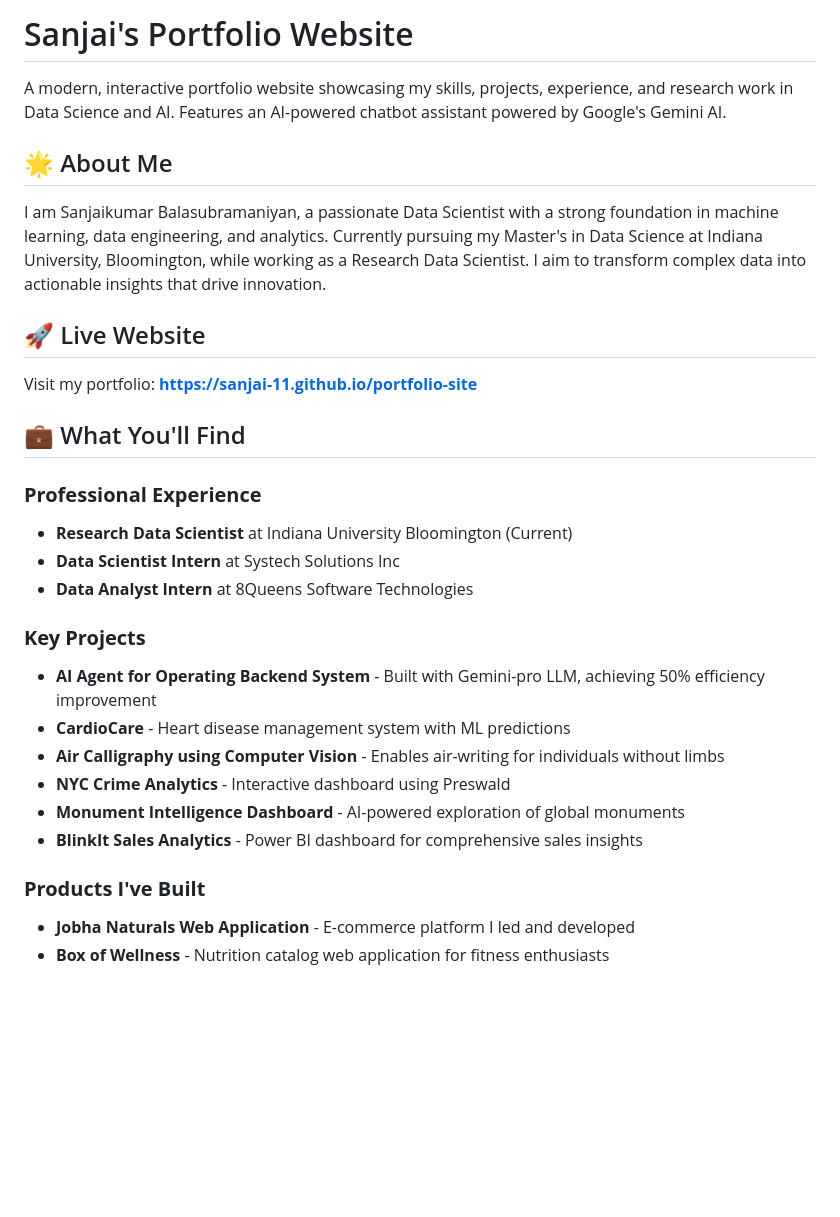
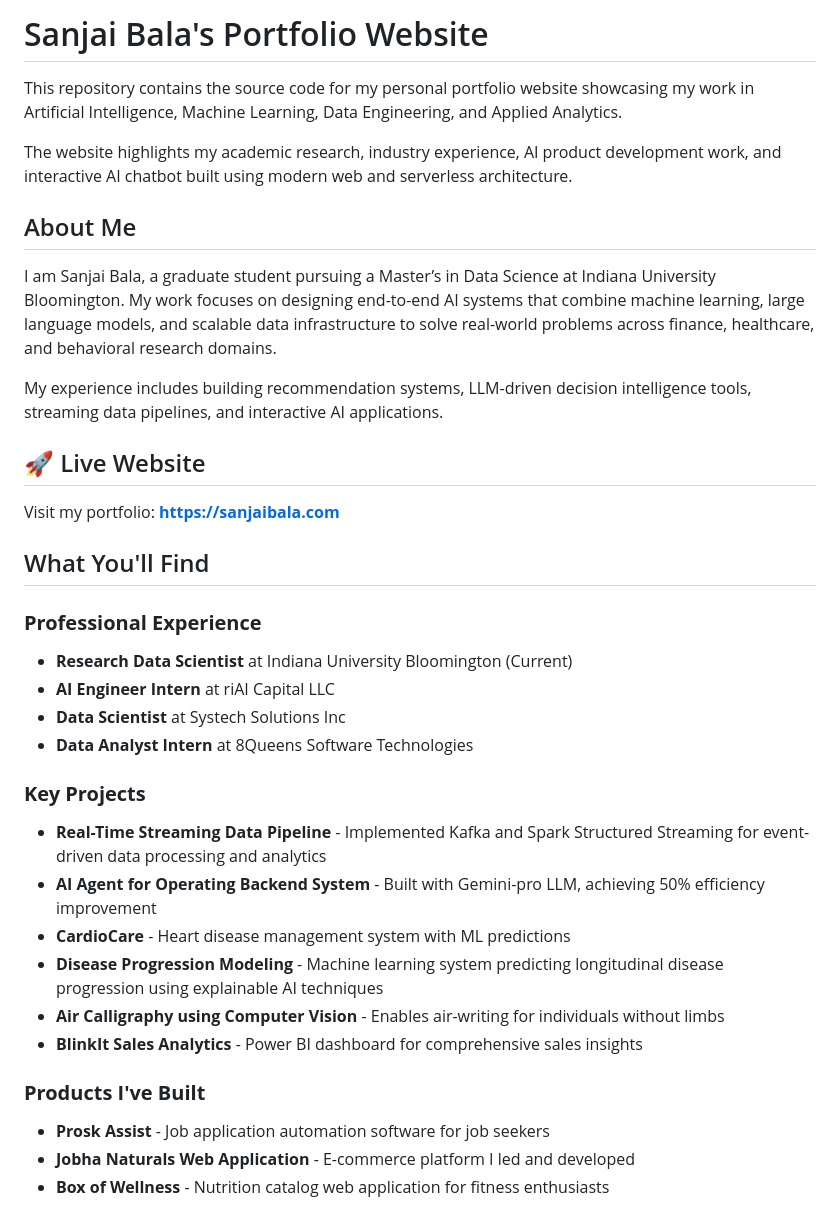
Before and after one commit to sanjai-11/portfolio-site, a Markdown page: README.md, the part around one of its changes. Rendered like a GitHub page; blank space fills up the shorter version.

```diff
--- a/README.md
+++ b/README.md
@@ -1,31 +1,37 @@
-# Sanjai's Portfolio Website
+# Sanjai Bala's Portfolio Website
 
-A modern, interactive portfolio website showcasing my skills, projects, experience, and research work in Data Science and AI. Features an AI-powered chatbot assistant powered by Google's Gemini AI.
+This repository contains the source code for my personal portfolio website showcasing my work in Artificial Intelligence, Machine Learning, Data Engineering, and Applied Analytics.
 
-## 🌟 About Me
+The website highlights my academic research, industry experience, AI product development work, and interactive AI chatbot built using modern web and serverless architecture.
 
-I am Sanjaikumar Balasubramaniyan, a passionate Data Scientist with a strong foundation in machine learning, data engineering, and analytics. Currently pursuing my Master's in Data Science at Indiana University, Bloomington, while working as a Research Data Scientist. I aim to transform complex data into actionable insights that drive innovation.
+## About Me
+
+I am Sanjai Bala, a graduate student pursuing a Master’s in Data Science at Indiana University Bloomington. My work focuses on designing end-to-end AI systems that combine machine learning, large language models, and scalable data infrastructure to solve real-world problems across finance, healthcare, and behavioral research domains.
+
+My experience includes building recommendation systems, LLM-driven decision intelligence tools, streaming data pipelines, and interactive AI applications.
 
 ## 🚀 Live Website
 
-Visit my portfolio: **https://sanjai-11.github.io/portfolio-site**
+Visit my portfolio: **https://sanjaibala.com**
 
-## 💼 What You'll Find
+## What You'll Find
 
 ### **Professional Experience**
 - **Research Data Scientist** at Indiana University Bloomington (Current)
-- **Data Scientist Intern** at Systech Solutions Inc
+- **AI Engineer Intern** at riAI Capital LLC
+- **Data Scientist** at Systech Solutions Inc
 - **Data Analyst Intern** at 8Queens Software Technologies
 
 ### **Key Projects**
+- **Real-Time Streaming Data Pipeline** - Implemented Kafka and Spark Structured Streaming for event-driven data processing and analytics
 - **AI Agent for Operating Backend System** - Built with Gemini-pro LLM, achieving 50% efficiency improvement
 - **CardioCare** - Heart disease management system with ML predictions
+- **Disease Progression Modeling** - Machine learning system predicting longitudinal disease progression using explainable AI techniques
 - **Air Calligraphy using Computer Vision** - Enables air-writing for individuals without limbs
-- **NYC Crime Analytics** - Interactive dashboard using Preswald
-- **Monument Intelligence Dashboard** - AI-powered exploration of global monuments
 - **BlinkIt Sales Analytics** - Power BI dashboard for comprehensive sales insights
 
 ### **Products I've Built**
+- **Prosk Assist** - Job application automation software for job seekers
 - **Jobha Naturals Web Application** - E-commerce platform I led and developed
 - **Box of Wellness** - Nutrition catalog web application for fitness enthusiasts
 
```
Also changed, not shown: other parts of README.md (+9 -2 lines).
